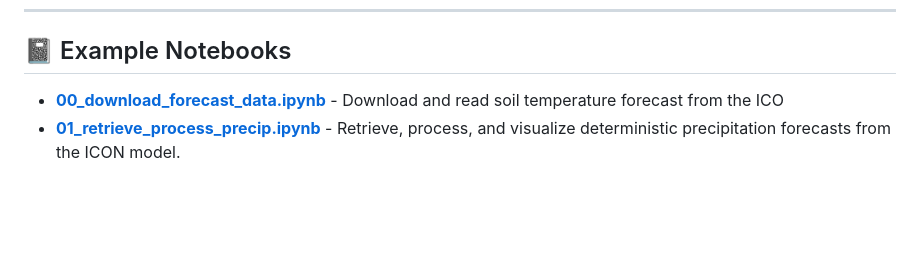
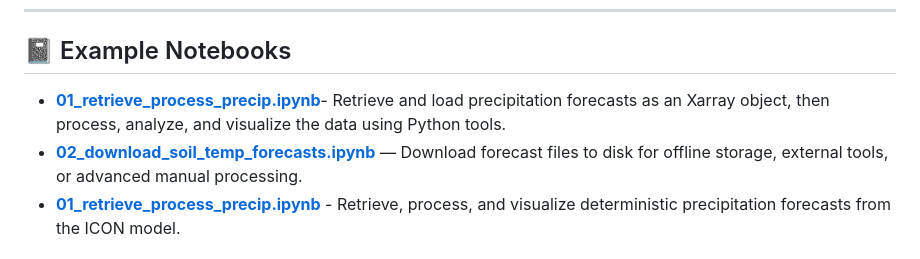
Before and after one commit to wipfli/lowlevelwind, a Markdown page: README.md, the part around the change. Drawn GitHub-style; blank space fills up the shorter version.

Commit message:
update descriptions of the notebooks
Co-authored-by: Nina Burgdorfer <83002751+ninaburg@users.noreply.github.com>

```diff
--- a/README.md
+++ b/README.md
@@ -13,7 +13,8 @@ This repository provides Jupyter notebook examples for accessing and processing
 
 ## 📓 Example Notebooks
 
-- [**00_download_forecast_data.ipynb**](00_download_forecast_data.ipynb) - Download and read soil temperature forecast from the ICO
+- [**01_retrieve_process_precip.ipynb**](01_retrieve_process_precip.ipynb)- Retrieve and load precipitation forecasts as an Xarray object, then process, analyze, and visualize the data using Python tools.
+- [**02_download_soil_temp_forecasts.ipynb**](02_download_soil_temp_forecasts.ipynb) — Download forecast files to disk for offline storage, external tools, or advanced manual processing.
 - [**01_retrieve_process_precip.ipynb**](01_retrieve_process_precip.ipynb) - Retrieve, process, and visualize deterministic precipitation forecasts from the ICON model.
 
 ## 🚀 Getting Started
```
